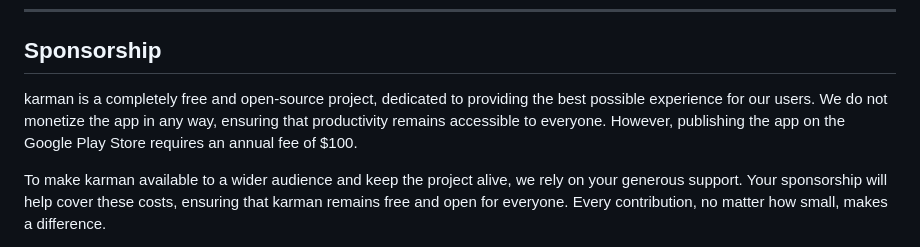
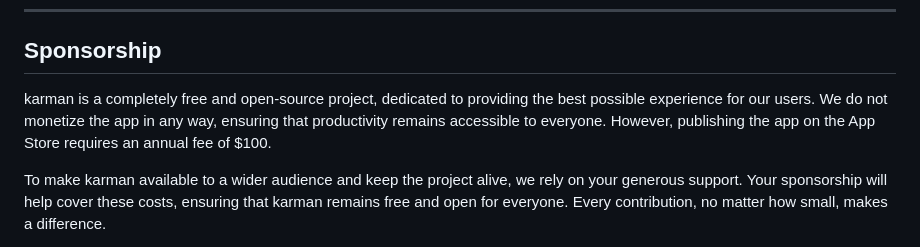
Before and after one commit to marvinlix/karman, a Markdown page: README.md, the part around the change. Rendered like a GitHub page.

```diff
--- a/README.md
+++ b/README.md
@@ -118,7 +118,7 @@ Please ensure your pull request is well-documented and adheres to our coding sta
 
 ## Sponsorship
 
-karman is a completely free and open-source project, dedicated to providing the best possible experience for our users. We do not monetize the app in any way, ensuring that productivity remains accessible to everyone. However, publishing the app on the Google Play Store requires an annual fee of $100.
+karman is a completely free and open-source project, dedicated to providing the best possible experience for our users. We do not monetize the app in any way, ensuring that productivity remains accessible to everyone. However, publishing the app on the App Store requires an annual fee of $100.
 
 To make karman available to a wider audience and keep the project alive, we rely on your generous support. Your sponsorship will help cover these costs, ensuring that karman remains free and open for everyone. Every contribution, no matter how small, makes a difference.
 
```
